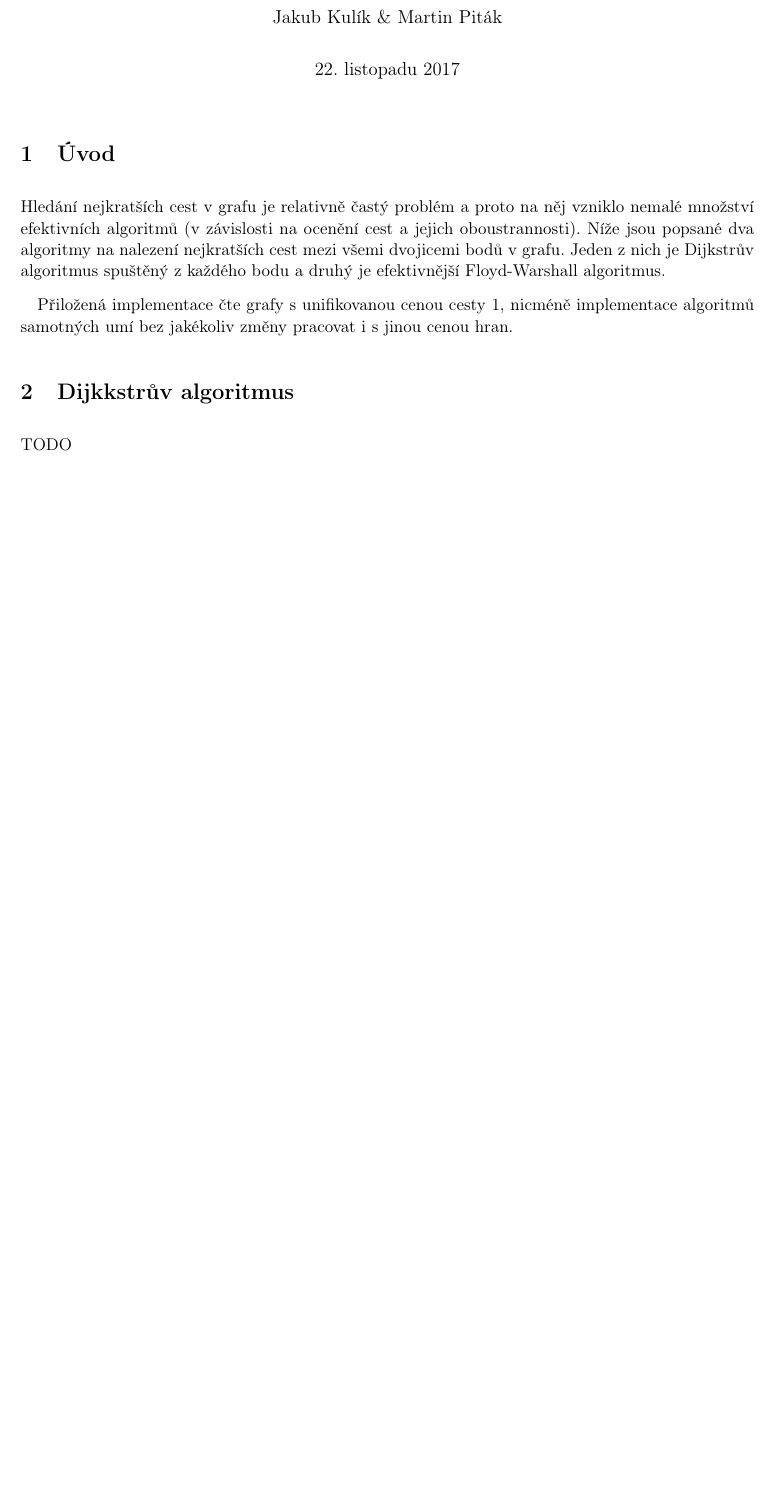
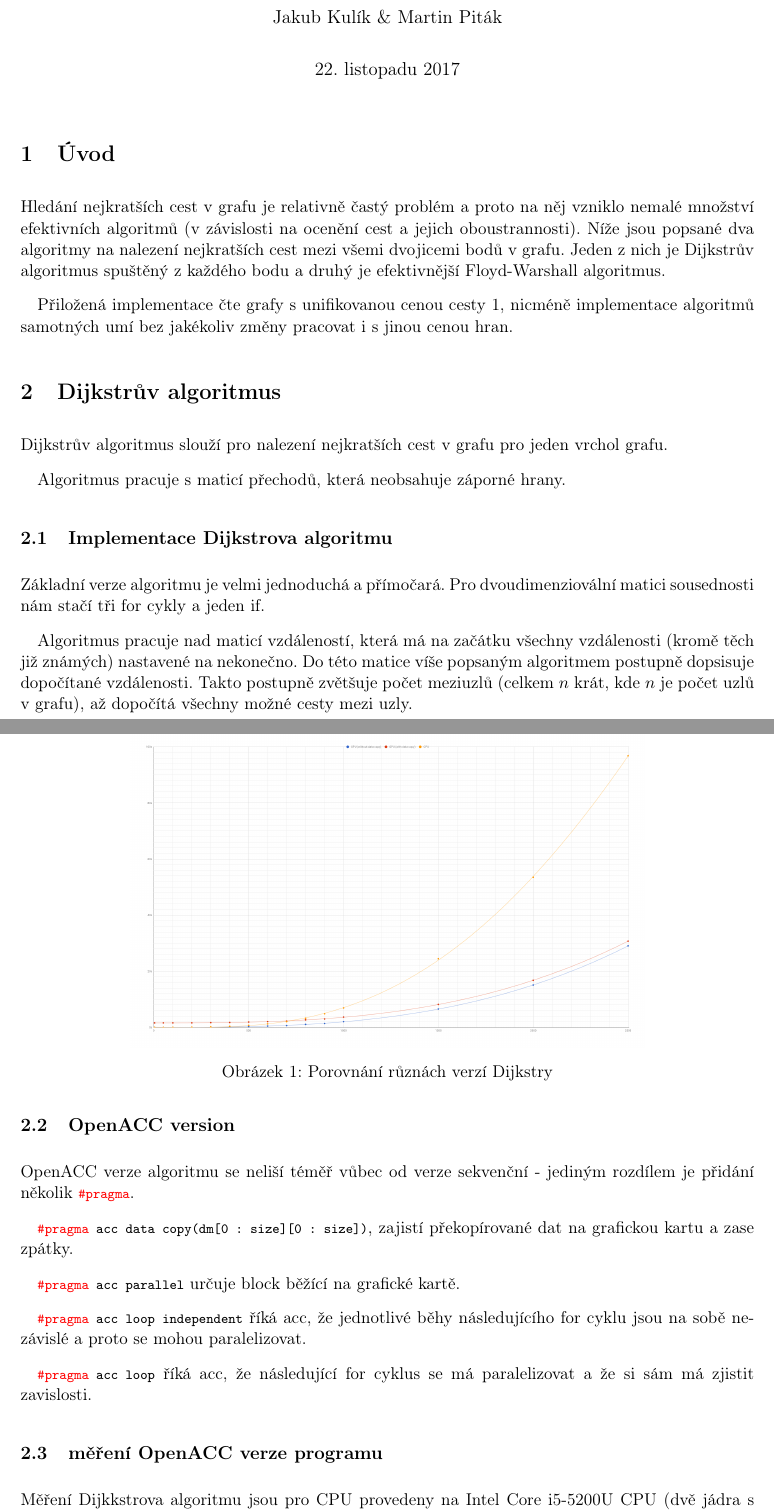
Before and after one commit to kulikjak/MI-PRC, a LaTeX document (tex/report.tex): part of page 1 of 4 before the commit and two parts of pages 1 and 2 of 5 after it, the two joined at a grey line, cut so that both start at the same text, the shorter picture padded with empty space. Compiled offline with pdfLaTeX.

Commit message:
add some text to the report

```diff
--- a/tex/report.tex
+++ b/tex/report.tex
@@ -51,7 +51,36 @@ Hledání nejkratších cest v grafu je relativně častý problém a proto na n
 
 Přiložená implementace čte grafy s unifikovanou cenou cesty 1, nicméně implementace algoritmů samotných umí bez jakékoliv změny pracovat i s jinou cenou hran.
 
-\section{Dijkkstrův algoritmus}
+\section{Dijkstrův algoritmus}
 
-TODO
+Dijkstrův algoritmus slouží pro nalezení nejkratších cest v~grafu pro jeden vrchol grafu.
 
+Algoritmus pracuje s~maticí přechodů, která neobsahuje záporné hrany.
+
+\subsection{Implementace Dijkstrova algoritmu}
+Základní verze algoritmu je velmi jednoduchá a přímočará. Pro dvoudimenziovální matici sousednosti nám stačí tři for cykly a jeden if.
+
+Algoritmus pracuje nad maticí vzdáleností, která má na začátku všechny vzdálenosti (kromě těch již známých) nastavené na nekonečno. Do této matice víše popsaným algoritmem postupně dopsisuje dopočítané vzdálenosti. Takto postupně zvětšuje počet meziuzlů (celkem $n$ krát, kde $n$ je počet uzlů v grafu), až dopočítá všechny možné cesty mezi uzly.
+
+\subsection{OpenACC version}
+OpenACC verze algoritmu se neliší téměř vůbec od verze sekvenční - jediným rozdílem je přidání několik \lstinline{#pragma}.
+
+\lstinline{#pragma acc data copy(dm[0 : size][0 : size])}, zajistí překopírované dat na grafickou kartu a zase zpátky.
+
+\lstinline{#pragma acc parallel} určuje block běžící na grafické kartě.
+
+\lstinline{#pragma acc loop independent} říká acc, že jednotlivé běhy následujícího for cyklu jsou na sobě nezávislé a proto se mohou paralelizovat.
+
+\lstinline{#pragma acc loop} říká acc, že následující for cyklus se má paralelizovat a že si sám má zjistit zavislosti.
+
+
+\subsection{měření OpenACC verze programu}
+
+Měření Dijkkstrova algoritmu jsou pro CPU provedeny na Intel Core i5-5200U CPU (dvě jádra s HyperThreadingem - 2.2GHz, až 2.7GHz with TurboBoost) s 16GB DDR4 RAM. GPU použité u OpenACC verzí je nVidia GeForce 480 na školním serveru star. Matice (grafy) použité pro všechna měření jsou náhodně generovány generátorem přiloženém k našemu zadání. Matice jsou velikostí 100 až 2500 s průměrným stupněm uzlu 30.
+
+Měření na každém grafu je provedené třikrát a použité jsou zprůměrované hodnoty.
+
+\begin{figure}
+  \centering
+  \includegraphics[width=.7\linewidth]{../results/Dijkstra.png}
+  \captionof{figure}{Porovnání různách verzí Dijkstry}
```
Also changed, not shown: tex/report.tex (16 more changed lines).
